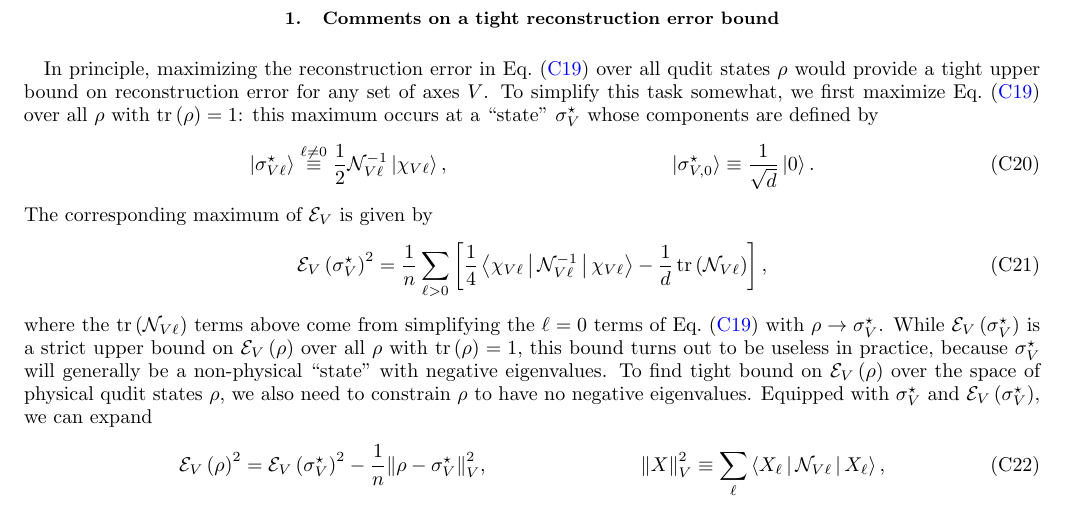
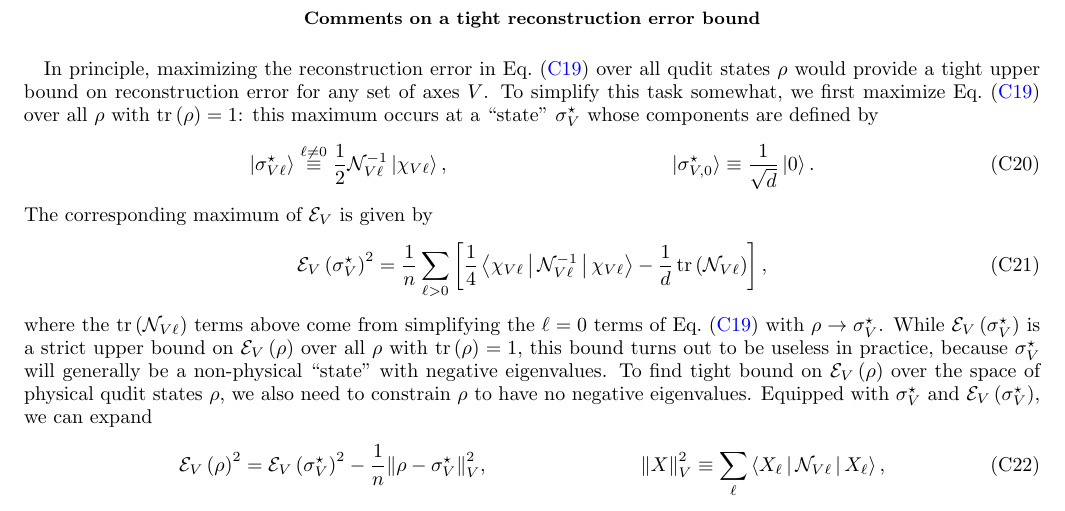
Before and after one commit to perlinm/rey_research, a LaTeX paper (sun_phases/spin_qudit_tomo.tex): part of page 13 of 14, cut so that both start at the same text. Compiled offline with pdfLaTeX.

Commit message:
remove sub-section numbering in appendix

```diff
--- a/sun_phases/spin_qudit_tomo.tex
+++ b/sun_phases/spin_qudit_tomo.tex
@@ -970,8 +970,7 @@ we can write the expansion in Eq.~\eqref{eq:error_comps} in the vectorized form
 \end{align}
 
 %%%%%%%%%%%%%%%%%%%%%%%%%%%%%%%%%%%%%%%%%%%%%%%%%%
-\subsection{Comments on a tight reconstruction error bound}
-\label{sec:tight}
+\subsection*{Comments on a tight reconstruction error bound}
 
 In principle, maximizing the reconstruction error in Eq.~\eqref{eq:error_SM} over all qudit states $\rho$ would provide a tight upper bound on reconstruction error for any set of axes $V$.
 To simplify this task somewhat, we first maximize Eq.~\eqref{eq:error_SM} over all $\rho$ with $\tr\p\rho=1$: this maximum occurs at a ``state'' $\sigma_V^\star$ whose components are defined by
```
Also changed, not shown: sun_phases/spin_qudit_tomo.bib (line endings or trailing spaces), sun_phases/spin_qudit_tomo.tex (2 more changed lines).
